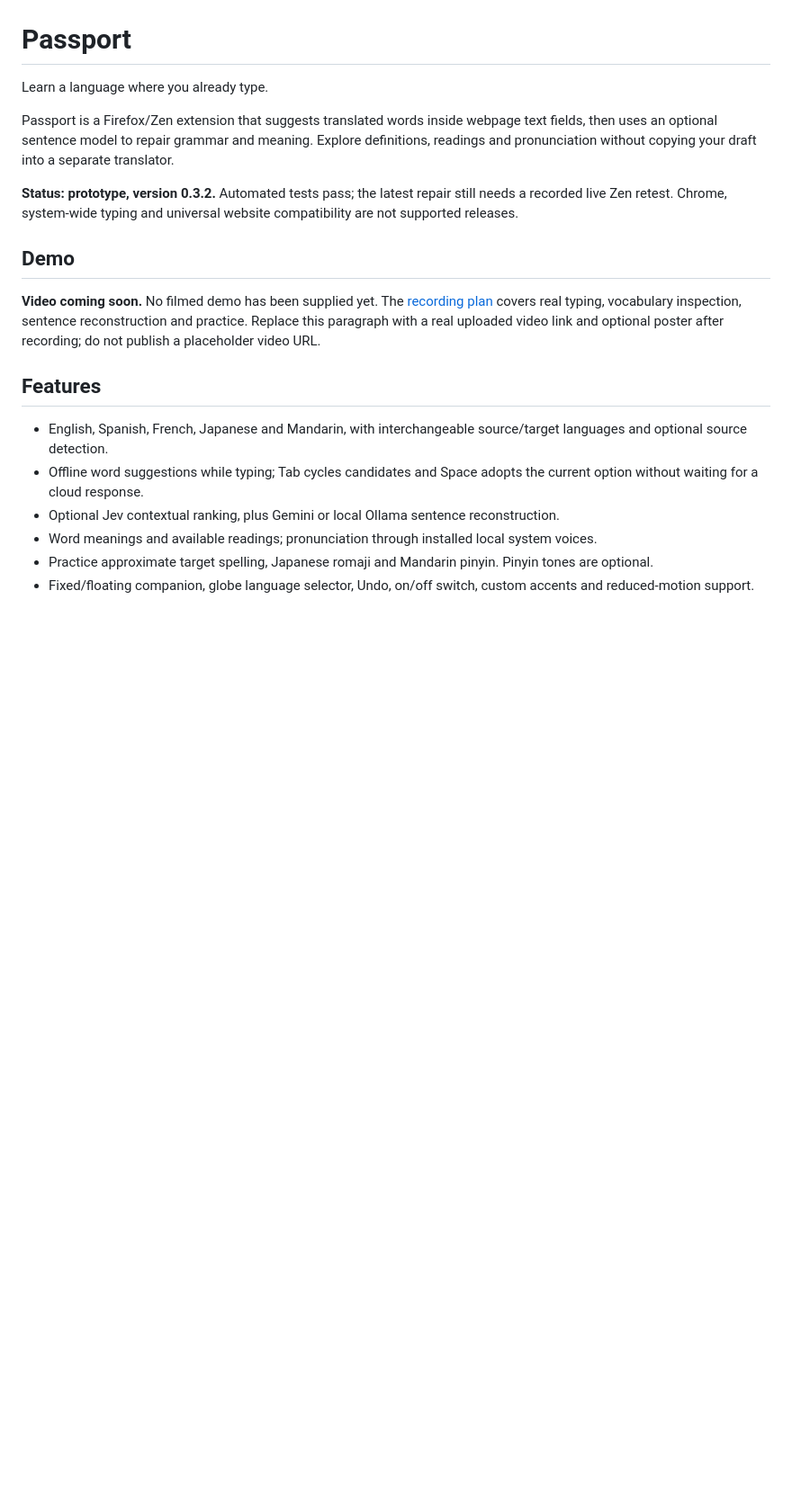
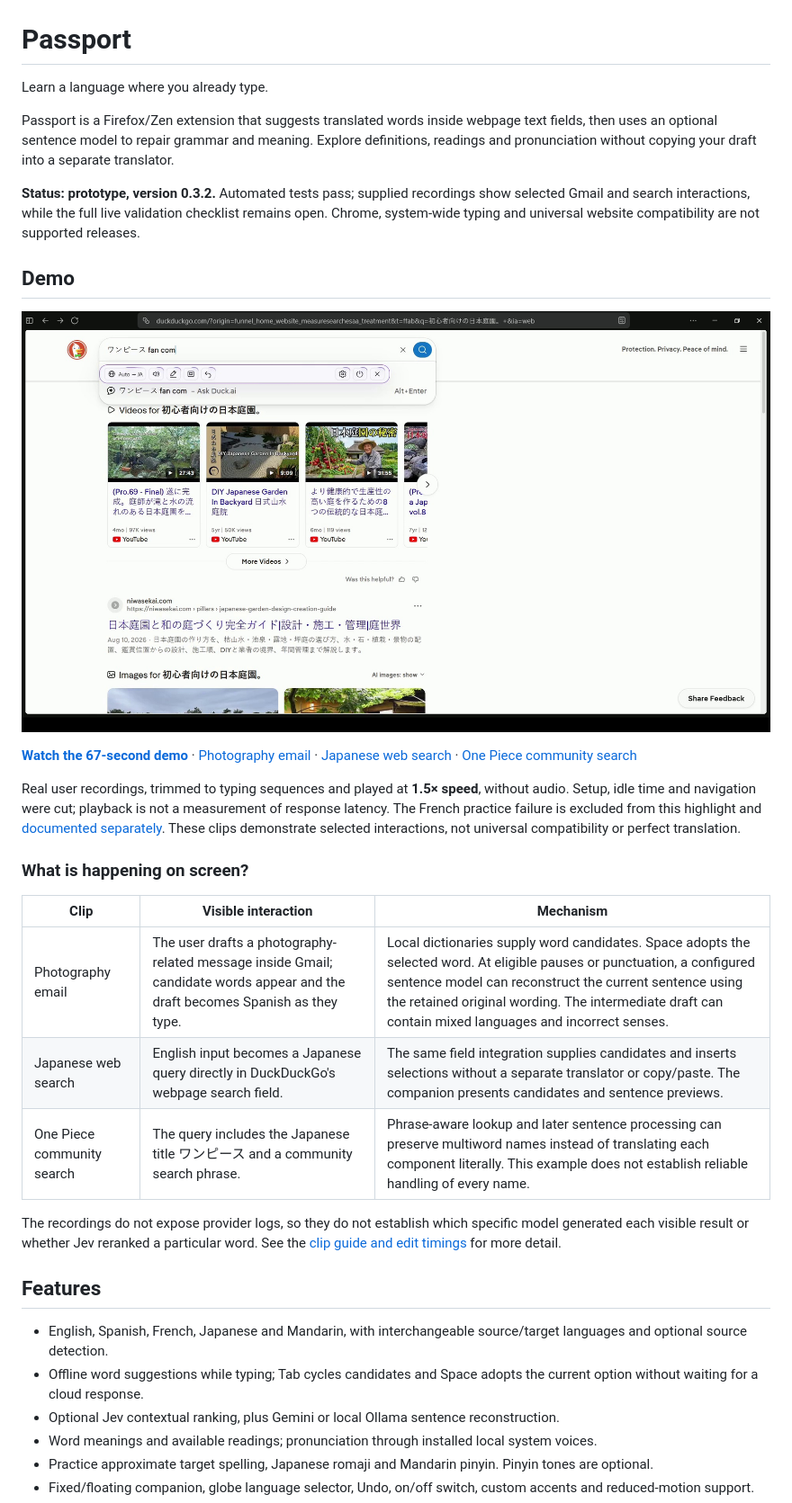
Before and after one commit to mishak-hub/passport, a Markdown page: README.md, the part around the change printed below. Shown: that part at 90% size. Rendered like a GitHub page; pictures changed too: demo/poster.jpg (added); blank space fills up the shorter version.

Commit message:
demo

```diff
--- a/README.md
+++ b/README.md
@@ -4,11 +4,25 @@ Learn a language where you already type.
 
 Passport is a Firefox/Zen extension that suggests translated words inside webpage text fields, then uses an optional sentence model to repair grammar and meaning. Explore definitions, readings and pronunciation without copying your draft into a separate translator.
 
-**Status: prototype, version 0.3.2.** Automated tests pass; the latest repair still needs a recorded live Zen retest. Chrome, system-wide typing and universal website compatibility are not supported releases.
+**Status: prototype, version 0.3.2.** Automated tests pass; supplied recordings show selected Gmail and search interactions, while the full live validation checklist remains open. Chrome, system-wide typing and universal website compatibility are not supported releases.
 
 ## Demo
 
-**Video coming soon.** No filmed demo has been supplied yet. The [recording plan](docs/DEMO-PLAN.md) covers real typing, vocabulary inspection, sentence reconstruction and practice. Replace this paragraph with a real uploaded video link and optional poster after recording; do not publish a placeholder video URL.
+[![Passport demo: typing directly in a webpage](demo/poster.jpg)](demo/passport-demo.mp4)
+
+**[Watch the 67-second demo](demo/passport-demo.mp4)** · [Photography email](demo/photography-email.mp4) · [Japanese web search](demo/web-search.mp4) · [One Piece community search](demo/one-piece.mp4)
+
+Real user recordings, trimmed to typing sequences and played at **1.5× speed**, without audio. Setup, idle time and navigation were cut; playback is not a measurement of response latency. The French practice failure is excluded from this highlight and [documented separately](docs/FRENCH-PRACTICE-ISSUE.md). These clips demonstrate selected interactions, not universal compatibility or perfect translation.
+
+### What is happening on screen?
+
+| Clip | Visible interaction | Mechanism |
+|---|---|---|
+| Photography email | The user drafts a photography-related message inside Gmail; candidate words appear and the draft becomes Spanish as they type. | Local dictionaries supply word candidates. Space adopts the selected word. At eligible pauses or punctuation, a configured sentence model can reconstruct the current sentence using the retained original wording. The intermediate draft can contain mixed languages and incorrect senses. |
+| Japanese web search | English input becomes a Japanese query directly in DuckDuckGo's webpage search field. | The same field integration supplies candidates and inserts selections without a separate translator or copy/paste. The companion presents candidates and sentence previews. |
+| One Piece community search | The query includes the Japanese title ワンピース and a community search phrase. | Phrase-aware lookup and later sentence processing can preserve multiword names instead of translating each component literally. This example does not establish reliable handling of every name. |
+
+The recordings do not expose provider logs, so they do not establish which specific model generated each visible result or whether Jev reranked a particular word. See the [clip guide and edit timings](demo/README.md) for more detail.
 
 ## Features
 
```
Also changed, not shown: other parts of README.md (+2 -1 lines), demo/README.md (added, +28 -0 lines), 5 other files.
